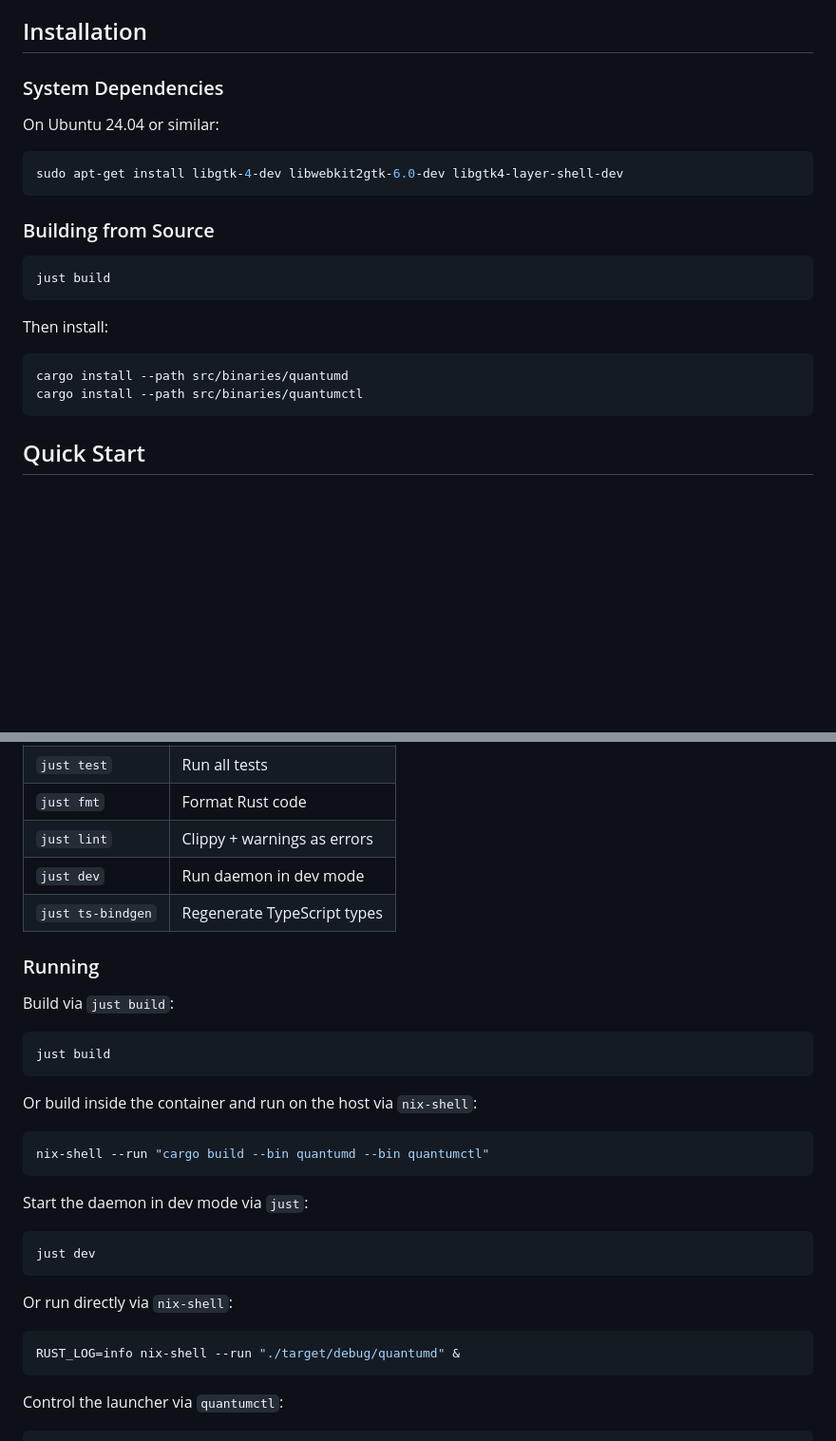
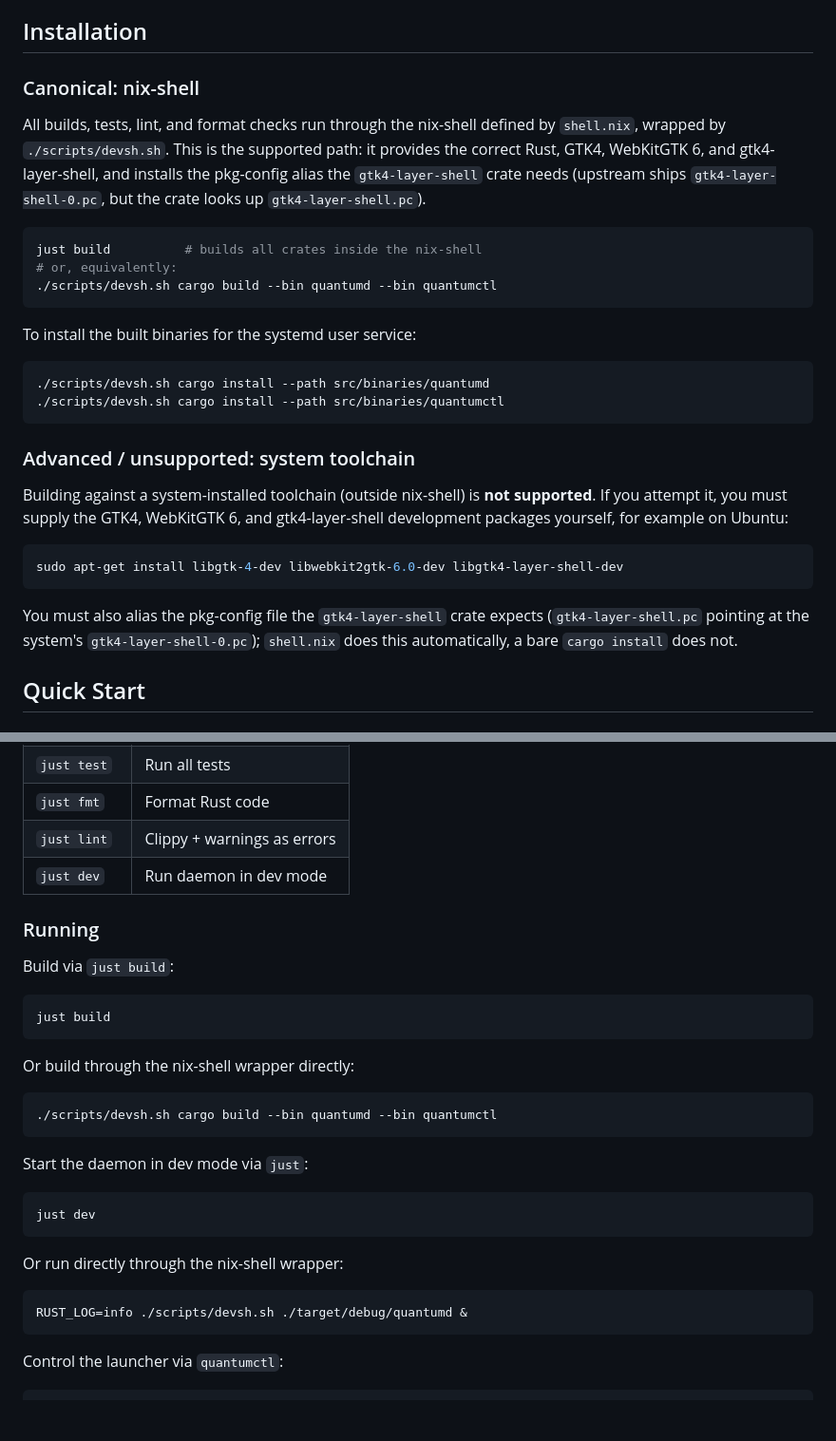
Before and after one commit to rosschambers/quantum, a Markdown page: README.md, 2 parts joined by grey strips. Shown at 95% size. Rendered like a GitHub page; blank space fills up the shorter version.

Commit message:
docs: make nix-shell the canonical README install path
- BG: lead with ./scripts/devsh.sh / just build (nix-shell) as the
  supported install path and explain the gtk4-layer-shell pkg-config
  alias that shell.nix provides; demote the apt-get + bare cargo install
  path to advanced/unsupported, noting it must replicate the alias.
- BL: replace stale "build inside the container" wording with nix-shell
  phrasing and route the run commands through ./scripts/devsh.sh.
- BB: delete the `just ts-bindgen` commands-table row; no such recipe
  exists.

````diff
--- a/README.md
+++ b/README.md
@@ -19,26 +19,40 @@ See [AGENTS.md](AGENTS.md) for conventions, layer rules, and commit style.
 
 ## Installation
 
-### System Dependencies
+### Canonical: nix-shell
 
-On Ubuntu 24.04 or similar:
+All builds, tests, lint, and format checks run through the nix-shell defined
+by `shell.nix`, wrapped by `./scripts/devsh.sh`. This is the supported path:
+it provides the correct Rust, GTK4, WebKitGTK 6, and gtk4-layer-shell, and
+installs the pkg-config alias the `gtk4-layer-shell` crate needs (upstream
+ships `gtk4-layer-shell-0.pc`, but the crate looks up `gtk4-layer-shell.pc`).
+
+```bash
+just build          # builds all crates inside the nix-shell
+# or, equivalently:
+./scripts/devsh.sh cargo build --bin quantumd --bin quantumctl
+```
+
+To install the built binaries for the systemd user service:
+
+```bash
+./scripts/devsh.sh cargo install --path src/binaries/quantumd
+./scripts/devsh.sh cargo install --path src/binaries/quantumctl
+```
+
+### Advanced / unsupported: system toolchain
+
+Building against a system-installed toolchain (outside nix-shell) is **not
+supported**. If you attempt it, you must supply the GTK4, WebKitGTK 6, and
+gtk4-layer-shell development packages yourself, for example on Ubuntu:
 
 ```bash
 sudo apt-get install libgtk-4-dev libwebkit2gtk-6.0-dev libgtk4-layer-shell-dev
 ```
 
-### Building from Source
-
-```bash
-just build
-```
-
-Then install:
-
-```bash
-cargo install --path src/binaries/quantumd
-cargo install --path src/binaries/quantumctl
-```
+You must also alias the pkg-config file the `gtk4-layer-shell` crate expects
+(`gtk4-layer-shell.pc` pointing at the system's `gtk4-layer-shell-0.pc`);
+`shell.nix` does this automatically, a bare `cargo install` does not.
 
 ## Quick Start
 
@@ -51,7 +65,6 @@ cargo install --path src/binaries/quantumctl
 | `just fmt` | Format Rust code |
 | `just lint` | Clippy + warnings as errors |
 | `just dev` | Run daemon in dev mode |
-| `just ts-bindgen` | Regenerate TypeScript types |
 
 ### Running
 
@@ -61,10 +74,10 @@ Build via `just build`:
 just build
 ```
 
-Or build inside the container and run on the host via `nix-shell`:
+Or build through the nix-shell wrapper directly:
 
 ```bash
-nix-shell --run "cargo build --bin quantumd --bin quantumctl"
+./scripts/devsh.sh cargo build --bin quantumd --bin quantumctl
 ```
 
 Start the daemon in dev mode via `just`:
@@ -73,10 +86,10 @@ Start the daemon in dev mode via `just`:
 just dev
 ```
 
-Or run directly via `nix-shell`:
+Or run directly through the nix-shell wrapper:
 
 ```bash
-RUST_LOG=info nix-shell --run "./target/debug/quantumd" &
+RUST_LOG=info ./scripts/devsh.sh ./target/debug/quantumd &
 ```
 
 Control the launcher via `quantumctl`:
````
